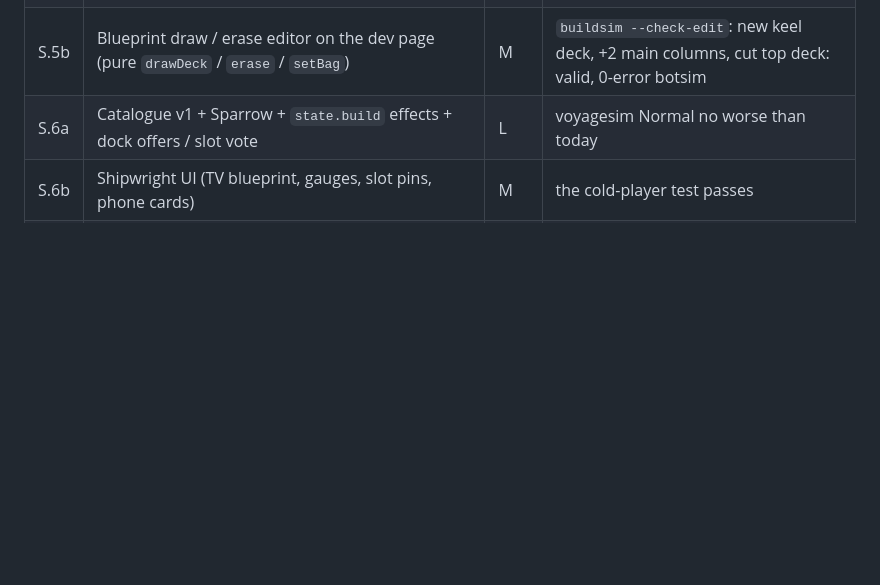
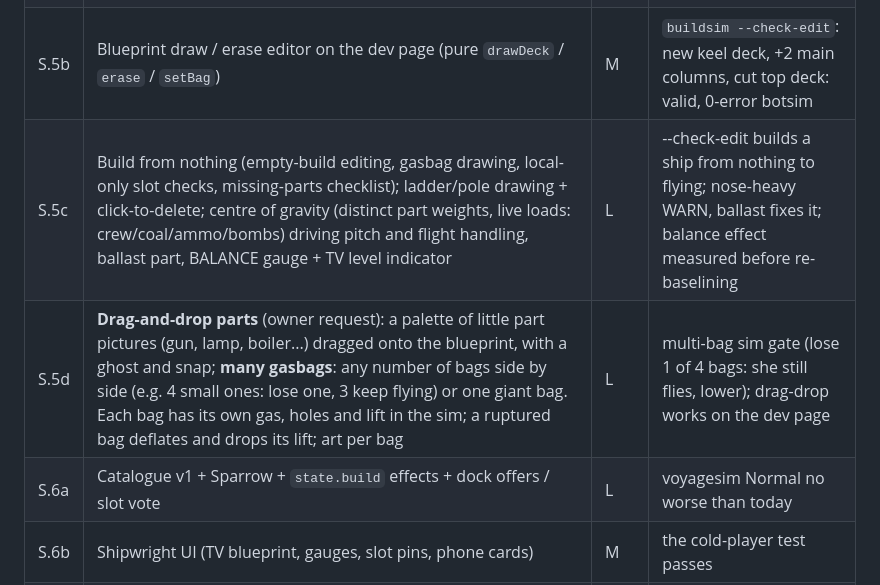
Before and after one commit to NUTELLA-DAD/QR-PHONE-GAME, a Markdown page: SHIP_BUILDING.md, the part around the change. Rendered like a GitHub page; blank space fills up the shorter version.

Commit message:
Plan: S.5c (build from nothing, ladders/delete, centre of gravity) and S.5d (drag-and-drop parts, many gasbags)
Co-Authored-By: Claude Opus 5.5 <noreply@anthropic.com>

```diff
--- a/SHIP_BUILDING.md
+++ b/SHIP_BUILDING.md
@@ -205,6 +205,8 @@ Phase S runs after Phase 1, alongside Phase 2. No package edits `simulation.js`
 | S.4 | Art per part + static bake | M | ship draw time ≥ 40% faster |
 | S.5 | Building simulator (validator, dev page, batch) | M | classic and sparrow pass; 50 random builds run with 0 errors |
 | S.5b | Blueprint draw / erase editor on the dev page (pure `drawDeck` / `erase` / `setBag`) | M | `buildsim --check-edit`: new keel deck, +2 main columns, cut top deck: valid, 0-error botsim |
+| S.5c | Build from nothing (empty-build editing, gasbag drawing, local-only slot checks, missing-parts checklist); ladder/pole drawing + click-to-delete; centre of gravity (distinct part weights, live loads: crew/coal/ammo/bombs) driving pitch and flight handling, ballast part, BALANCE gauge + TV level indicator | L | --check-edit builds a ship from nothing to flying; nose-heavy WARN, ballast fixes it; balance effect measured before re-baselining |
+| S.5d | **Drag-and-drop parts** (owner request): a palette of little part pictures (gun, lamp, boiler...) dragged onto the blueprint, with a ghost and snap; **many gasbags**: any number of bags side by side (e.g. 4 small ones: lose one, 3 keep flying) or one giant bag. Each bag has its own gas, holes and lift in the sim; a ruptured bag deflates and drops its lift; art per bag | L | multi-bag sim gate (lose 1 of 4 bags: she still flies, lower); drag-drop works on the dev page |
 | S.6a | Catalogue v1 + Sparrow + `state.build` effects + dock offers / slot vote | L | voyagesim Normal no worse than today |
 | S.6b | Shipwright UI (TV blueprint, gauges, slot pins, phone cards) | M | the cold-player test passes |
 | S.7 | Balance + persistence (environment modifiers, derelict parts, limp damage, Hangar builds after P2.2) | M | no dominant or trap parts; one situational part per environment |
```
